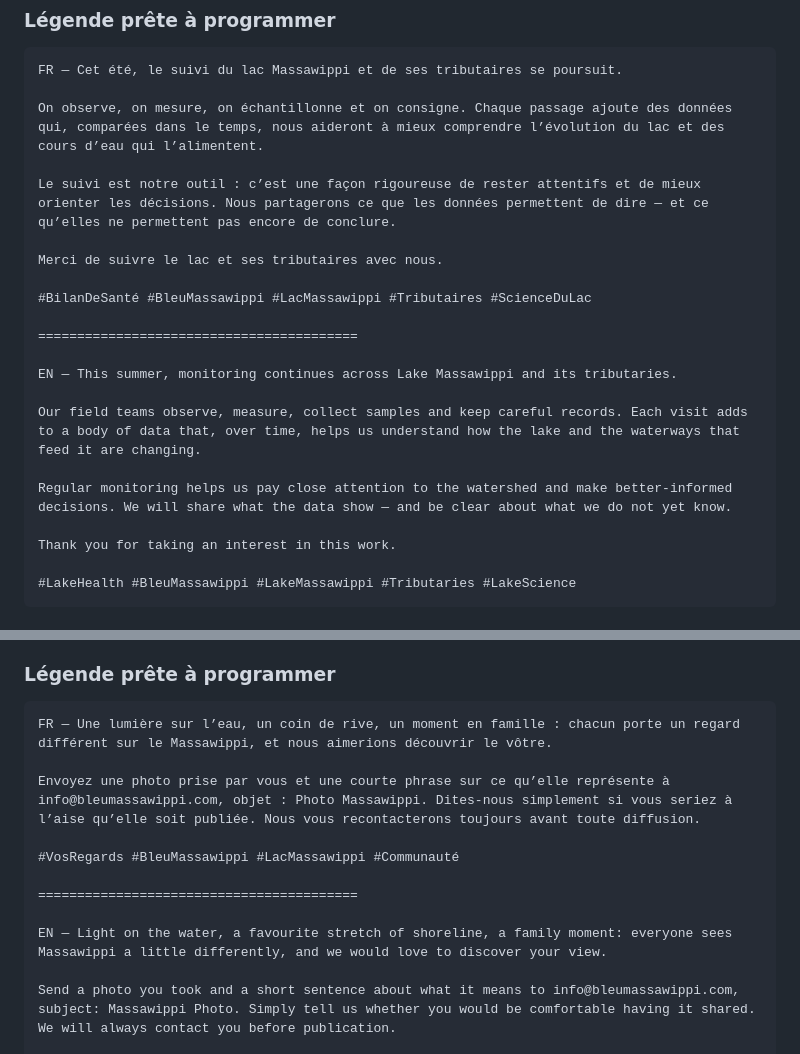
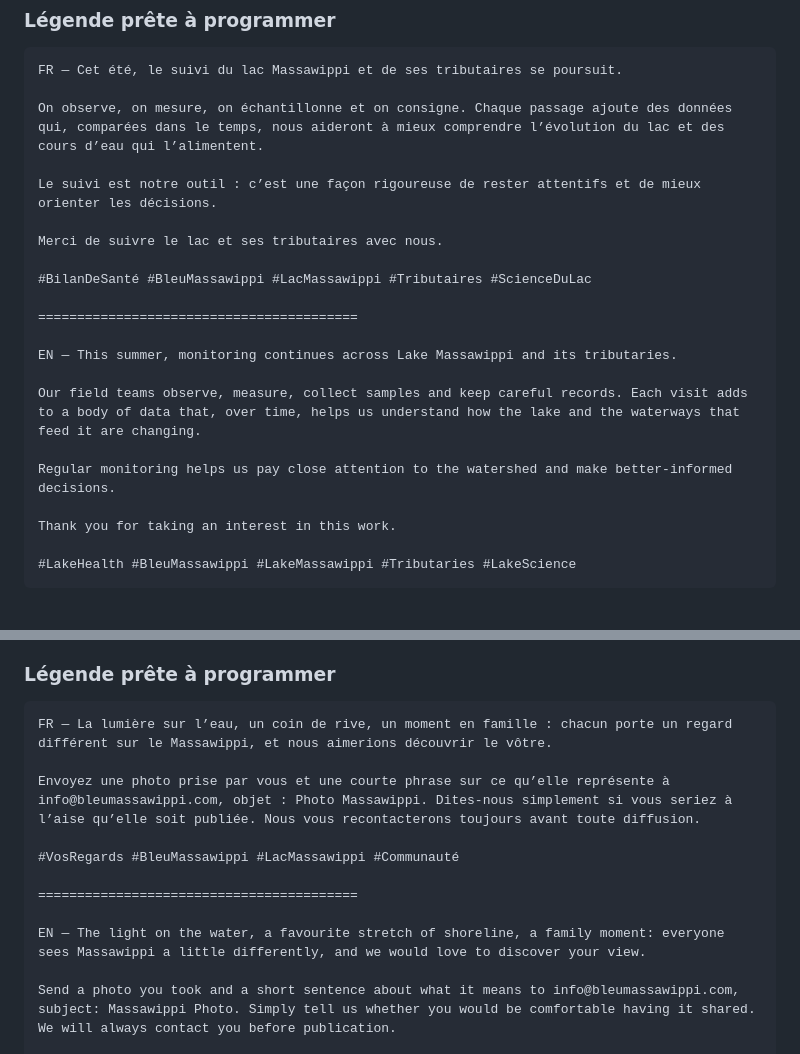
Before and after one commit to vhaloo/bleu-massawippi-cockpit, a Markdown page: TEXTES_COMPLETS_PUBLICATIONS_13_JUILLET_9_AOUT_2026.md, 2 parts joined by grey strips. Rendered like a GitHub page.

Commit message:
Régénérer le document maître des publications

````diff
--- a/TEXTES_COMPLETS_PUBLICATIONS_13_JUILLET_9_AOUT_2026.md
+++ b/TEXTES_COMPLETS_PUBLICATIONS_13_JUILLET_9_AOUT_2026.md
@@ -568,7 +568,7 @@ FR — Cet été, le suivi du lac Massawippi et de ses tributaires se poursuit.
 
 On observe, on mesure, on échantillonne et on consigne. Chaque passage ajoute des données qui, comparées dans le temps, nous aideront à mieux comprendre l’évolution du lac et des cours d’eau qui l’alimentent.
 
-Le suivi est notre outil : c’est une façon rigoureuse de rester attentifs et de mieux orienter les décisions. Nous partagerons ce que les données permettent de dire — et ce qu’elles ne permettent pas encore de conclure.
+Le suivi est notre outil : c’est une façon rigoureuse de rester attentifs et de mieux orienter les décisions.
 
 Merci de suivre le lac et ses tributaires avec nous.
 
@@ -580,7 +580,7 @@ EN — This summer, monitoring continues across Lake Massawippi and its tributar
 
 Our field teams observe, measure, collect samples and keep careful records. Each visit adds to a body of data that, over time, helps us understand how the lake and the waterways that feed it are changing.
 
-Regular monitoring helps us pay close attention to the watershed and make better-informed decisions. We will share what the data show — and be clear about what we do not yet know.
+Regular monitoring helps us pay close attention to the watershed and make better-informed decisions.
 
 Thank you for taking an interest in this work.
 
@@ -692,7 +692,7 @@ You can write to us at info@bleumassawippi.com. Your observations help us ask th
 ### Légende prête à programmer
 
 ```text
-FR — Une lumière sur l’eau, un coin de rive, un moment en famille : chacun porte un regard différent sur le Massawippi, et nous aimerions découvrir le vôtre.
+FR — La lumière sur l’eau, un coin de rive, un moment en famille : chacun porte un regard différent sur le Massawippi, et nous aimerions découvrir le vôtre.
 
 Envoyez une photo prise par vous et une courte phrase sur ce qu’elle représente à info@bleumassawippi.com, objet : Photo Massawippi. Dites-nous simplement si vous seriez à l’aise qu’elle soit publiée. Nous vous recontacterons toujours avant toute diffusion.
 
@@ -700,7 +700,7 @@ Envoyez une photo prise par vous et une courte phrase sur ce qu’elle représen
 
 =========================================
 
-EN — Light on the water, a favourite stretch of shoreline, a family moment: everyone sees Massawippi a little differently, and we would love to discover your view.
+EN — The light on the water, a favourite stretch of shoreline, a family moment: everyone sees Massawippi a little differently, and we would love to discover your view.
 
 Send a photo you took and a short sentence about what it means to info@bleumassawippi.com, subject: Massawippi Photo. Simply tell us whether you would be comfortable having it shared. We will always contact you before publication.
 
````
